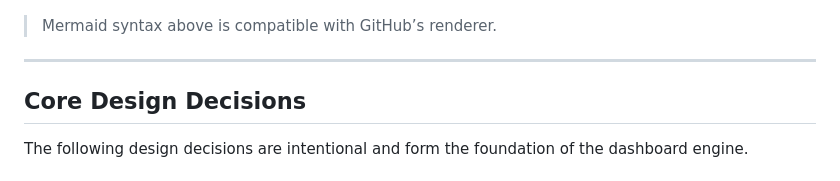
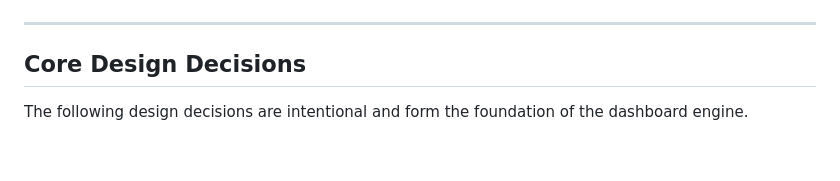
Before and after one commit to ericknappe/countdowns, a Markdown page: ARCHITECTURE.md, the part around one of its changes. Drawn GitHub-style; blank space fills up the shorter version.

````diff
--- a/ARCHITECTURE.md
+++ b/ARCHITECTURE.md
@@ -63,8 +63,6 @@ flowchart TB
   Q --> R[Create embedded player iframe]
   R --> S[Playback continues until closed]
 ```
-
-> Mermaid syntax above is compatible with GitHub’s renderer.
 
 ---
 
````
Also changed, not shown: other parts of ARCHITECTURE.md (+1 -1 lines).
